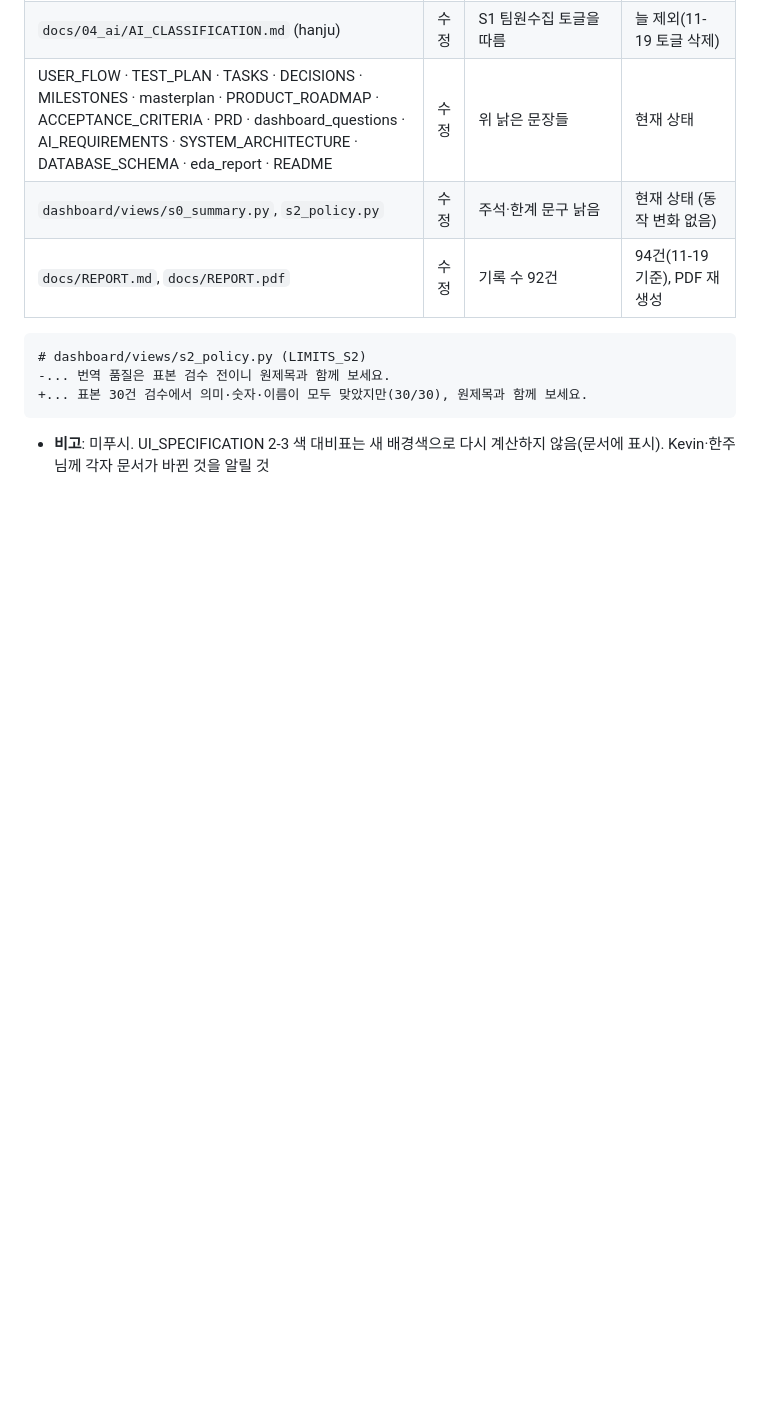
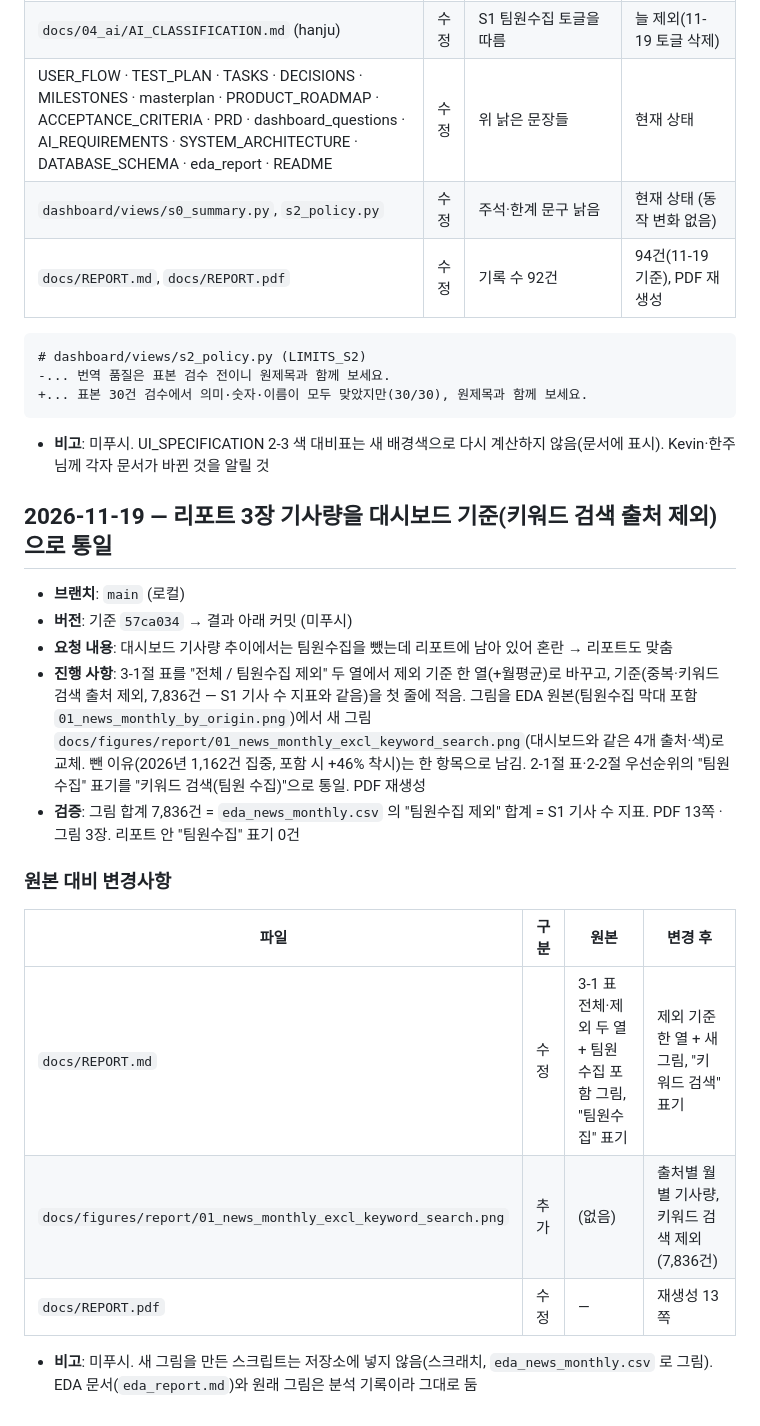
Before and after one commit to AI-Campus-1st/mid_proj_bio, a Markdown page: 10010197.md, the part around the change. Drawn GitHub-style; blank space fills up the shorter version.

````diff
--- a/10010197.md
+++ b/10010197.md
@@ -2059,3 +2059,21 @@ A≠B 9쌍: M09, M18, M21, M22, M29, M35, M43, M45, M48 — 합의 필요
 ```
 
 - **비고**: 미푸시. UI_SPECIFICATION 2-3 색 대비표는 새 배경색으로 다시 계산하지 않음(문서에 표시). Kevin·한주 님께 각자 문서가 바뀐 것을 알릴 것
+
+## 2026-11-19 — 리포트 3장 기사량을 대시보드 기준(키워드 검색 출처 제외)으로 통일
+
+- **브랜치**: `main` (로컬)
+- **버전**: 기준 `57ca034` → 결과 아래 커밋 (미푸시)
+- **요청 내용**: 대시보드 기사량 추이에서는 팀원수집을 뺐는데 리포트에 남아 있어 혼란 → 리포트도 맞춤
+- **진행 사항**: 3-1절 표를 "전체 / 팀원수집 제외" 두 열에서 제외 기준 한 열(+월평균)로 바꾸고, 기준(중복·키워드 검색 출처 제외, 7,836건 — S1 기사 수 지표와 같음)을 첫 줄에 적음. 그림을 EDA 원본(팀원수집 막대 포함 `01_news_monthly_by_origin.png`)에서 새 그림 `docs/figures/report/01_news_monthly_excl_keyword_search.png`(대시보드와 같은 4개 출처·색)로 교체. 뺀 이유(2026년 1,162건 집중, 포함 시 +46% 착시)는 한 항목으로 남김. 2-1절 표·2-2절 우선순위의 "팀원수집" 표기를 "키워드 검색(팀원 수집)"으로 통일. PDF 재생성
+- **검증**: 그림 합계 7,836건 = `eda_news_monthly.csv` 의 "팀원수집 제외" 합계 = S1 기사 수 지표. PDF 13쪽 · 그림 3장. 리포트 안 "팀원수집" 표기 0건
+
+### 원본 대비 변경사항
+
+| 파일 | 구분 | 원본 | 변경 후 |
+|------|------|------|---------|
+| `docs/REPORT.md` | 수정 | 3-1 표 전체·제외 두 열 + 팀원수집 포함 그림, "팀원수집" 표기 | 제외 기준 한 열 + 새 그림, "키워드 검색" 표기 |
+| `docs/figures/report/01_news_monthly_excl_keyword_search.png` | 추가 | (없음) | 출처별 월별 기사량, 키워드 검색 제외(7,836건) |
+| `docs/REPORT.pdf` | 수정 | — | 재생성 13쪽 |
+
+- **비고**: 미푸시. 새 그림을 만든 스크립트는 저장소에 넣지 않음(스크래치, `eda_news_monthly.csv` 로 그림). EDA 문서(`eda_report.md`)와 원래 그림은 분석 기록이라 그대로 둠
````
Also changed, not shown: docs/REPORT.md (+12 -11 lines), docs/figures/report/01_news_monthly_excl_keyword_search.png (added), 1 other file.
